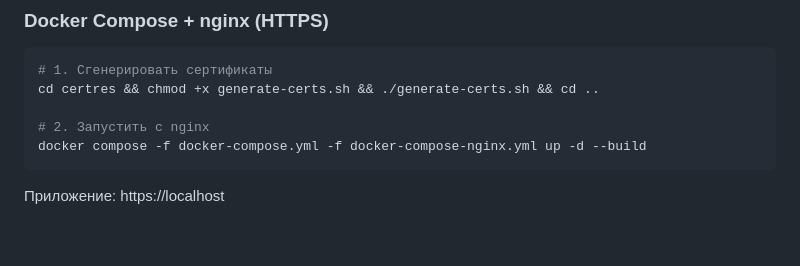
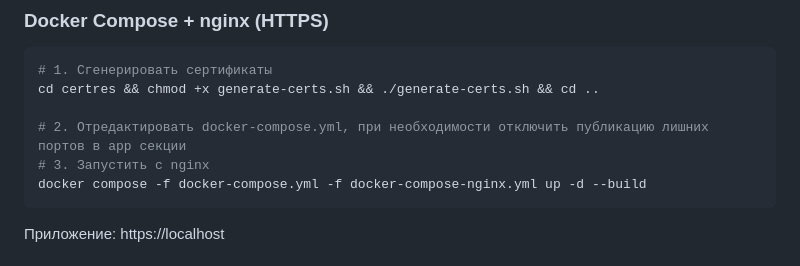
Before and after one commit to szhebet/lbl, a Markdown page: README.md, the part around the change. Rendered like a GitHub page; blank space fills up the shorter version.

````diff
--- a/README.md
+++ b/README.md
@@ -54,7 +54,8 @@ docker compose up -d --build
 # 1. Сгенерировать сертификаты
 cd certres && chmod +x generate-certs.sh && ./generate-certs.sh && cd ..
 
-# 2. Запустить с nginx
+# 2. Отредактировать docker-compose.yml, при необходимости отключить публикацию лишних портов в app секции
+# 3. Запустить с nginx
 docker compose -f docker-compose.yml -f docker-compose-nginx.yml up -d --build
 ```
 
````
